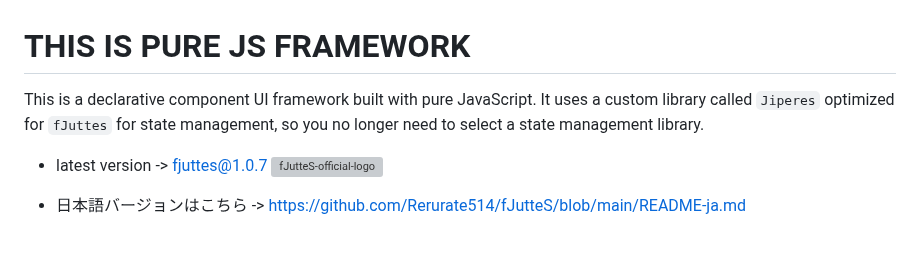
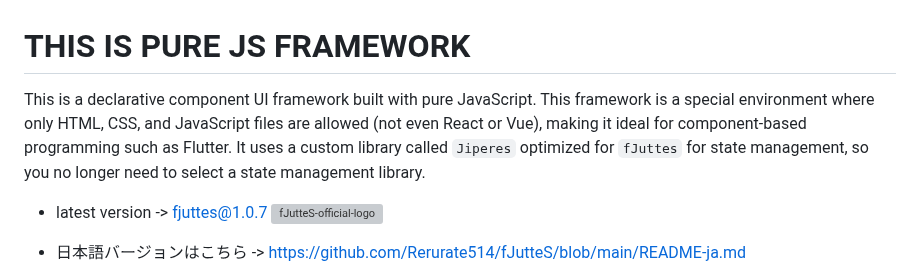
Before and after one commit to Rerurate514/fJutteS, a Markdown page: README.md, the part around the change. Drawn GitHub-style; blank space fills up the shorter version; grey boxes are pictures that could not be loaded.

```diff
--- a/README.md
+++ b/README.md
@@ -1,5 +1,6 @@
 # THIS IS PURE JS FRAMEWORK
 This is a declarative component UI framework built with pure JavaScript.
+This framework is a special environment where only HTML, CSS, and JavaScript files are allowed (not even React or Vue), making it ideal for component-based programming such as Flutter.
 It uses a custom library called `Jiperes` optimized for `fJuttes` for state management, so you no longer need to select a state management library.
 - latest version -> fjuttes@1.0.7
 ![fJutteS-official-logo](src/fjuttes-official-logo.svg)
```
